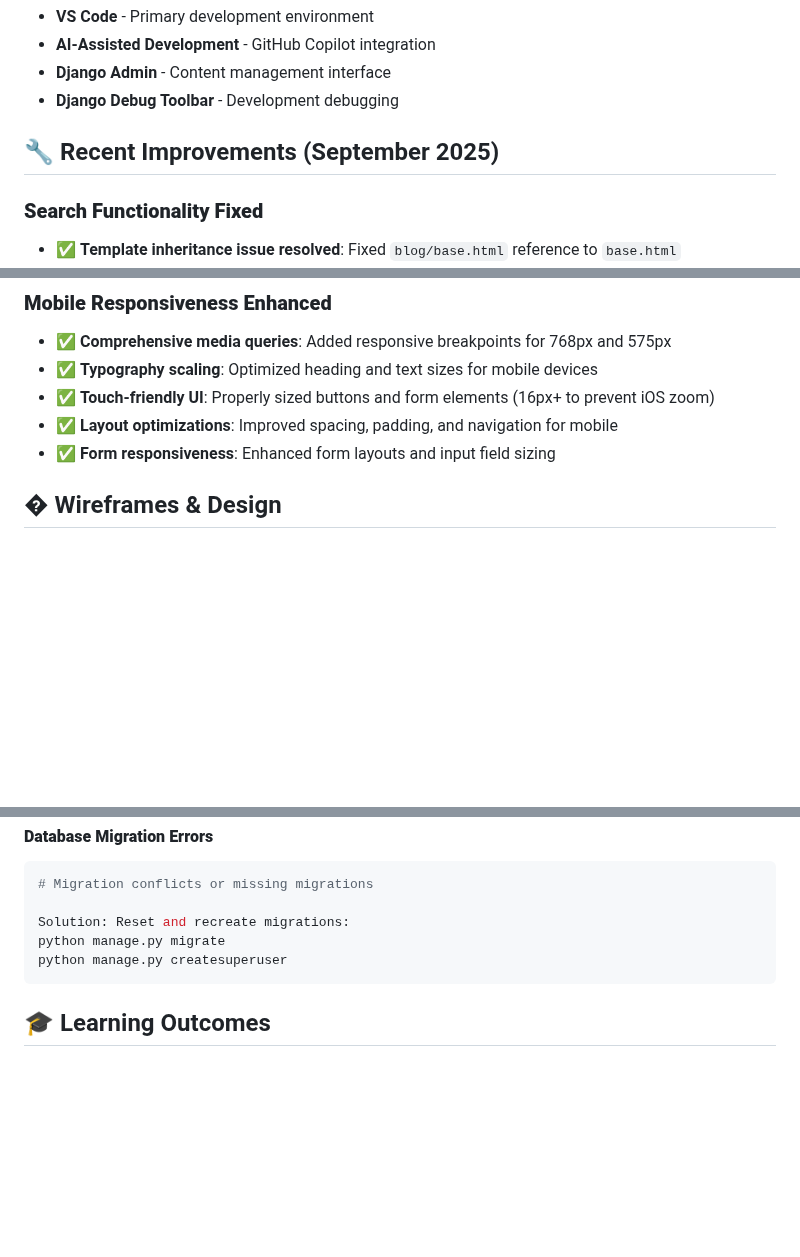
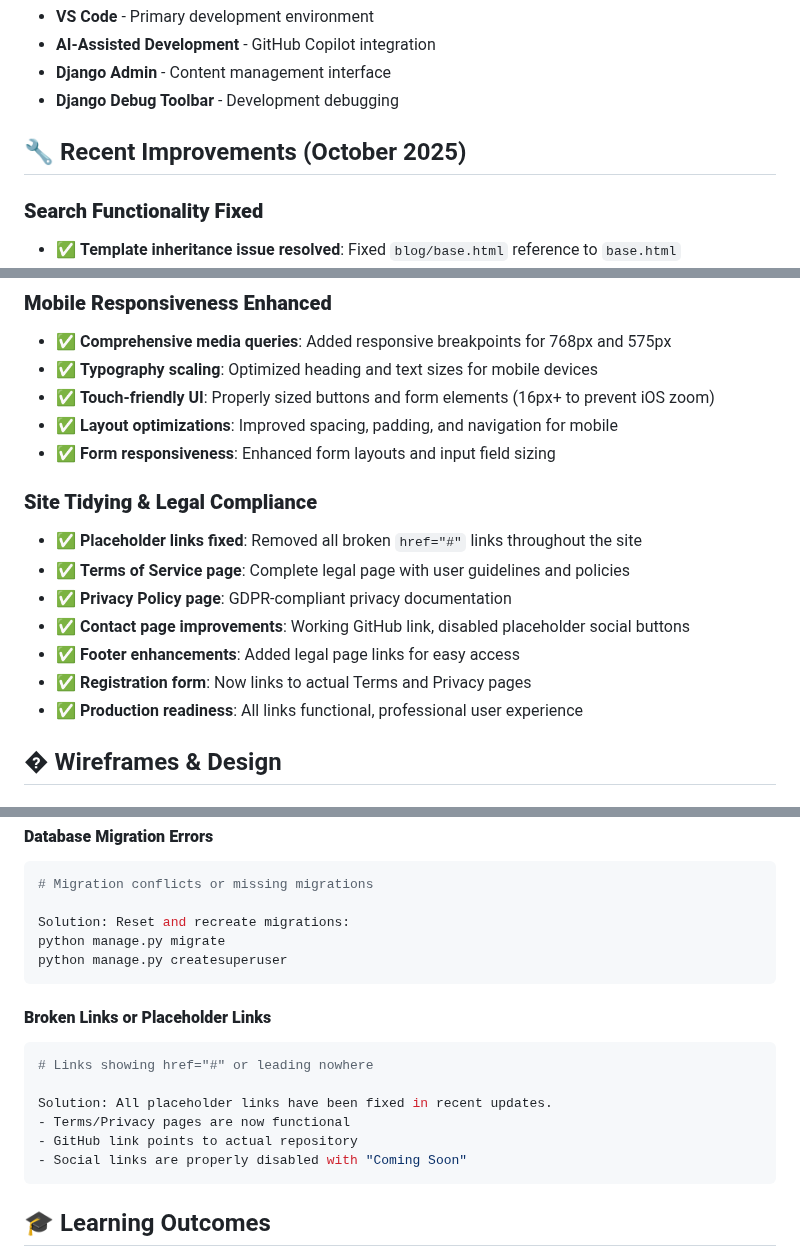
Before and after one commit to egg3552/Capstone-Project, a Markdown page: README.md, 3 parts joined by grey strips. Drawn GitHub-style; blank space fills up the shorter version.

Commit message:
Update README with latest site improvements including legal compliance and troubleshooting

````diff
--- a/README.md
+++ b/README.md
@@ -67,7 +68,7 @@ This is a comprehensive blog platform that serves as both a functional content m
 - **Django Admin** - Content management interface
 - **Django Debug Toolbar** - Development debugging
 
-## 🔧 Recent Improvements (September 2025)
+## 🔧 Recent Improvements (October 2025)
 
 ### **Search Functionality Fixed**
 - ✅ **Template inheritance issue resolved**: Fixed `blog/base.html` reference to `base.html`
@@ -81,6 +82,15 @@ This is a comprehensive blog platform that serves as both a functional content m
 - ✅ **Touch-friendly UI**: Properly sized buttons and form elements (16px+ to prevent iOS zoom)
 - ✅ **Layout optimizations**: Improved spacing, padding, and navigation for mobile
 - ✅ **Form responsiveness**: Enhanced form layouts and input field sizing
+
+### **Site Tidying & Legal Compliance**
+- ✅ **Placeholder links fixed**: Removed all broken `href="#"` links throughout the site
+- ✅ **Terms of Service page**: Complete legal page with user guidelines and policies
+- ✅ **Privacy Policy page**: GDPR-compliant privacy documentation
+- ✅ **Contact page improvements**: Working GitHub link, disabled placeholder social buttons
+- ✅ **Footer enhancements**: Added legal page links for easy access
+- ✅ **Registration form**: Now links to actual Terms and Privacy pages
+- ✅ **Production readiness**: All links functional, professional user experience
 
 ## � Wireframes & Design
 
@@ -509,6 +520,16 @@ python manage.py migrate
 python manage.py createsuperuser
 ```
 
+#### **Broken Links or Placeholder Links**
+```bash
+# Links showing href="#" or leading nowhere
+
+Solution: All placeholder links have been fixed in recent updates.
+- Terms/Privacy pages are now functional
+- GitHub link points to actual repository
+- Social links are properly disabled with "Coming Soon"
+```
+
 ## 🎓 Learning Outcomes
 
 This project demonstrates proficiency in:
````
Also changed, not shown: other parts of README.md (+2 -0 lines).
